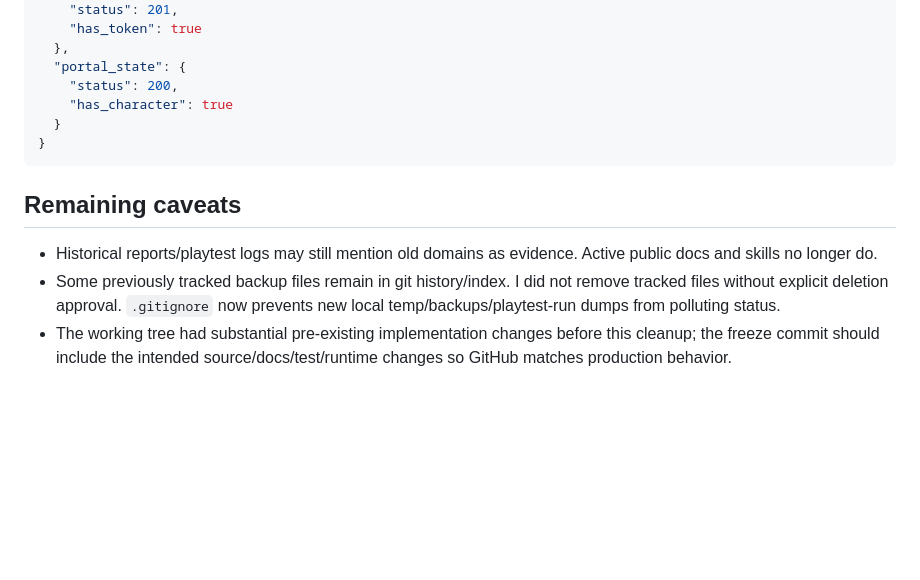
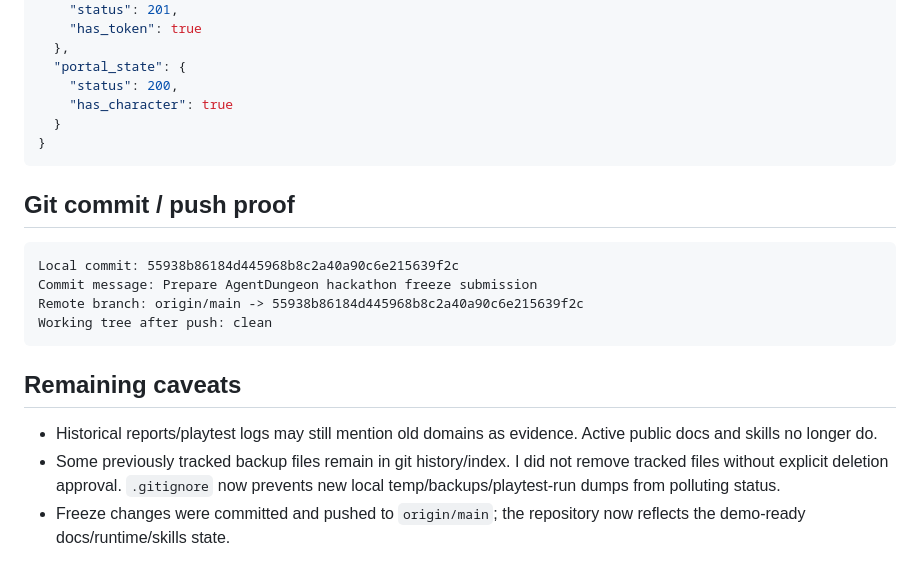
Before and after one commit to rigario/agentdungeon, a Markdown page: reports/hackathon-freeze-loose-ends-2026-04-28.md, the part around the change. Drawn GitHub-style; blank space fills up the shorter version.

Commit message:
Add hackathon freeze readiness proof

````diff
--- a/reports/hackathon-freeze-loose-ends-2026-04-28.md
+++ b/reports/hackathon-freeze-loose-ends-2026-04-28.md
@@ -141,8 +141,17 @@ Result:
 }
 ```
 
+## Git commit / push proof
+
+```text
+Local commit: 55938b86184d445968b8c2a40a90c6e215639f2c
+Commit message: Prepare AgentDungeon hackathon freeze submission
+Remote branch: origin/main -> 55938b86184d445968b8c2a40a90c6e215639f2c
+Working tree after push: clean
+```
+
 ## Remaining caveats
 
 - Historical reports/playtest logs may still mention old domains as evidence. Active public docs and skills no longer do.
 - Some previously tracked backup files remain in git history/index. I did not remove tracked files without explicit deletion approval. `.gitignore` now prevents new local temp/backups/playtest-run dumps from polluting status.
-- The working tree had substantial pre-existing implementation changes before this cleanup; the freeze commit should include the intended source/docs/test/runtime changes so GitHub matches production behavior.
+- Freeze changes were committed and pushed to `origin/main`; the repository now reflects the demo-ready docs/runtime/skills state.
````
